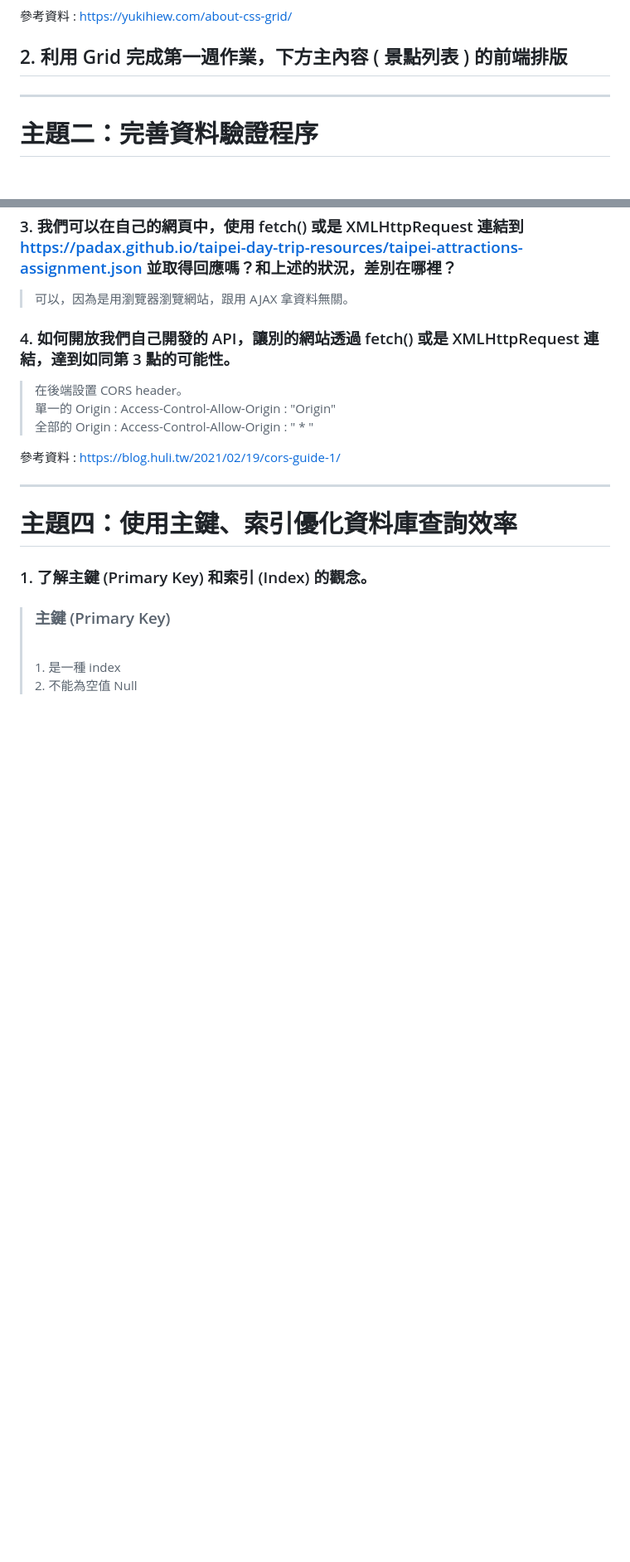
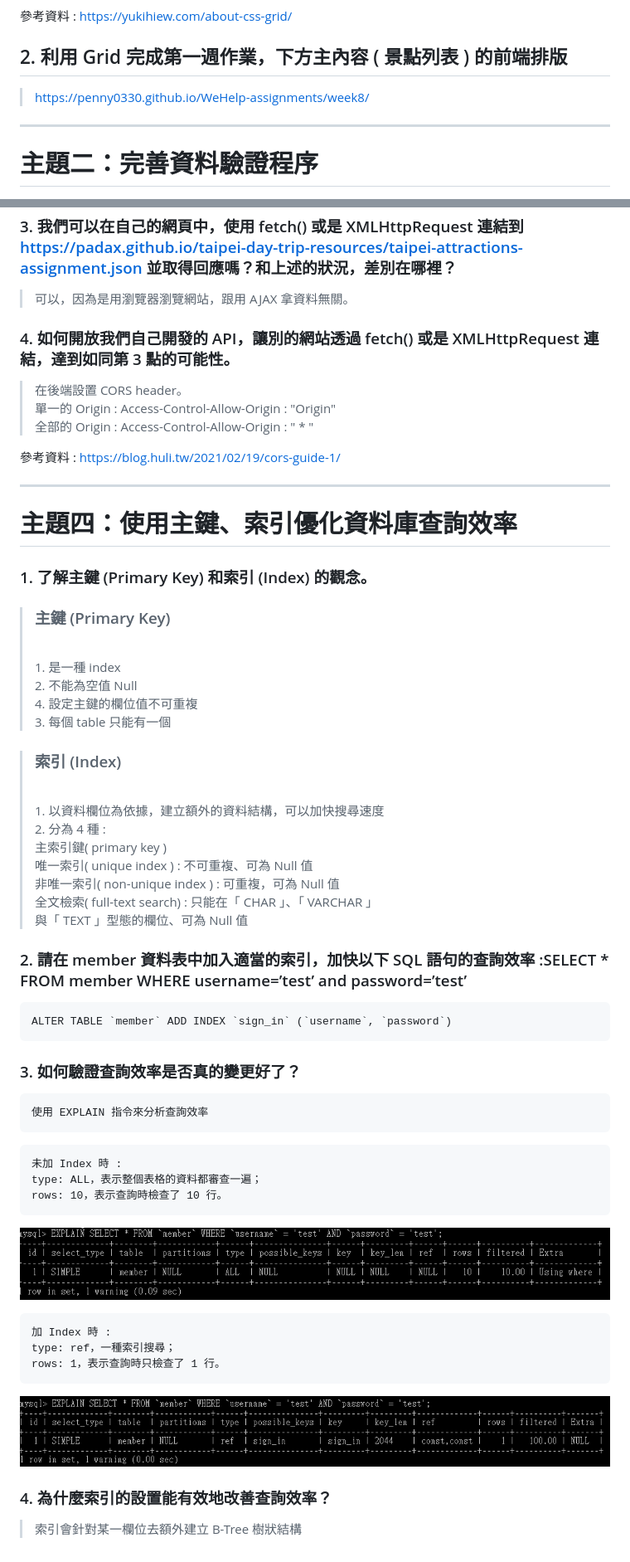
Before and after one commit to Penny0330/WeHelp-assignments, a Markdown page: week8/README.md, 2 parts joined by grey strips. Shown: that part at 83% size. Drawn GitHub-style; pictures changed too: week8/pic/pic_6.png (added), week8/pic/pic_7.png (added); blank space fills up the shorter version.

Commit message:
upload Primary Key & Index

````diff
--- a/week8/README.md
+++ b/week8/README.md
@@ -86,6 +86,8 @@ grid-template-areas:
 
 ## 2. 利⽤ Grid 完成第⼀週作業，下⽅主內容 ( 景點列表 ) 的前端排版
 
+> https://penny0330.github.io/WeHelp-assignments/week8/
+
 ---
 
 # 主題二：完善資料驗證程序
@@ -122,4 +124,47 @@ grid-template-areas:
 >
 > <br/> 1. 是一種 index
 > <br/> 2. 不能為空值 Null
-> <br/>
+> <br/> 4. 設定主鍵的欄位值不可重複
+> <br/> 3. 每個 table 只能有一個
+
+> ### 索引 (Index)
+>
+> <br/> 1. 以資料欄位為依據，建立額外的資料結構，可以加快搜尋速度
+> <br/> 2. 分為 4 種 :
+> <br/> 主索引鍵( primary key )
+> <br/> 唯一索引( unique index ) : 不可重複、可為 Null 值
+> <br/> 非唯一索引( non-unique index ) : 可重複，可為 Null 值
+> <br/> 全文檢索( full-text search) : 只能在「 CHAR 」、「 VARCHAR 」
+> <br/> 與「 TEXT 」型態的欄位、可為 Null 值
+
+### 2. 請在 member 資料表中加入適當的索引，加快以下 SQL 語句的查詢效率 :SELECT \* FROM member WHERE username=’test’ and password=’test’
+
+```
+ALTER TABLE `member` ADD INDEX `sign_in` (`username`, `password`)
+```
+
+### 3. 如何驗證查詢效率是否真的變更好了？
+
+```
+使用 EXPLAIN 指令來分析查詢效率
+```
+
+```
+未加 Index 時 :
+type: ALL，表示整個表格的資料都審查一遍；
+rows: 10，表示查詢時檢查了 10 行。
+```
+
+![img](./pic/pic_6.png)
+
+```
+加 Index 時 :
+type: ref，一種索引搜尋；
+rows: 1，表示查詢時只檢查了 1 行。
+```
+
+![img](./pic/pic_7.png)
+
+### 4. 為什麼索引的設置能有效地改善查詢效率？
+
+> 索引會針對某一欄位去額外建立 B-Tree 樹狀結構
````
